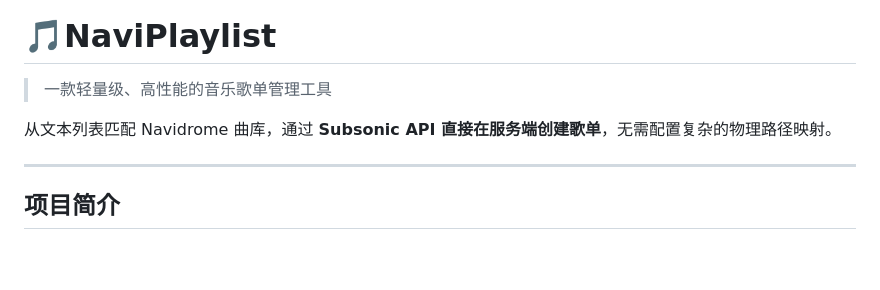
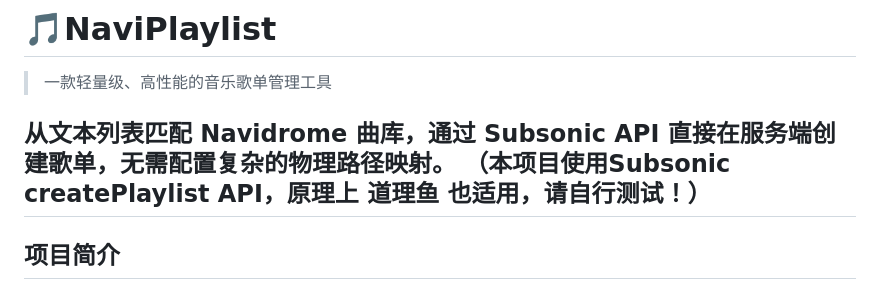
Before and after one commit to kronus09/navi-playlist, a Markdown page: README.md, the part around the change. Rendered like a GitHub page; blank space fills up the shorter version.

```diff
--- a/README.md
+++ b/README.md
@@ -3,7 +3,7 @@
 > 一款轻量级、高性能的音乐歌单管理工具
 
 从文本列表匹配 Navidrome 曲库，通过 **Subsonic API 直接在服务端创建歌单**，无需配置复杂的物理路径映射。
-
+（本项目使用Subsonic createPlaylist API，原理上 道理鱼 也适用，请自行测试！）
 ---
 
 ## 项目简介
```
